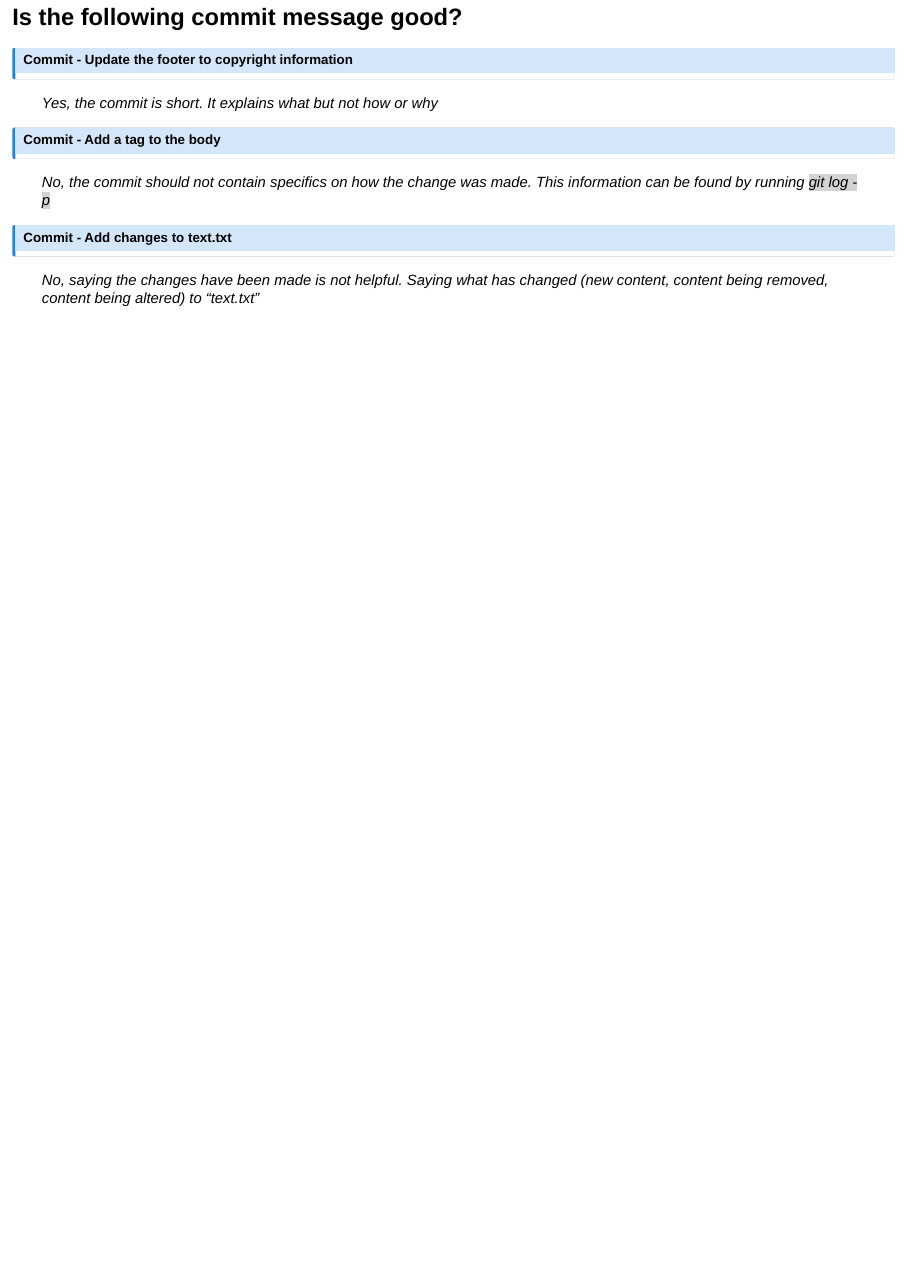
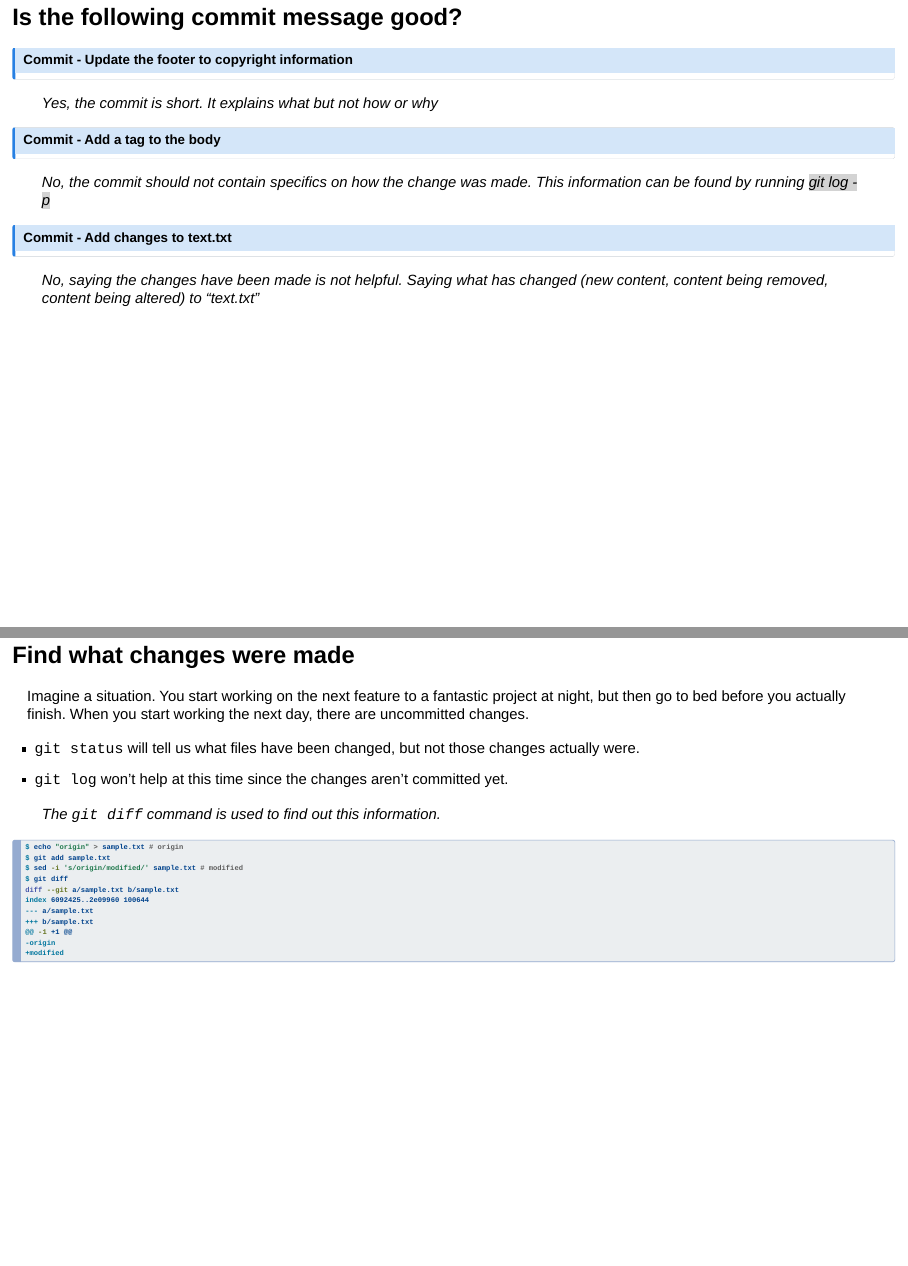
Before and after one commit to anan0329/git_intro_with_quarto, a Quarto document (git_intro.qmd): page 23 of 23 before the commit and pages 23 and 24 of 24 after it, the two joined at a grey line. Rendered offline with R 4.5, knitr and Pandoc in place of Quarto, with nearby package versions; drawn as Slidy slides in place of the format the file asks for.

Commit message:
Add diff intro & minor fix of code-line-numbers to show whole picture & add .gitignore file

`````diff
--- a/git_intro.qmd
+++ b/git_intro.qmd
@@ -1,6 +1,7 @@
 ---
 format:
   revealjs:
+    # smaller: true
     slide-number: true
     width: 1200
     height: 900
@@ -553,3 +554,31 @@ nothing to commit, working tree clean
 . . .
 
 > No, saying the changes have been made is not helpful. Saying *what* has changed (new content, content being removed, content being altered) to "text.txt"
+
+
+## Find what changes were made
+
+Imagine a situation. You start working on the next feature to a fantastic project at night, but then go to bed before you actually finish. When you start working the next day, there are uncommitted changes.
+
+- `git status` will tell us what files have been changed, but not those changes actually were.
+- `git log` won't help at this time since the changes aren't committed yet.
+
+. . .
+
+> The `git diff` command is used to find out this information.
+
+. . .
+
+````{.bash}
+$ echo "origin" > sample.txt # origin
+$ git add sample.txt
+$ sed -i 's/origin/modified/' sample.txt # modified
+$ git diff
+diff --git a/sample.txt b/sample.txt
+index 6092425..2e09960 100644
+--- a/sample.txt
++++ b/sample.txt
+@@ -1 +1 @@
+-origin
++modified
+````
`````
Also changed, not shown: git_intro.html, git_intro.qmd (6 more changed lines), 1 other file.
